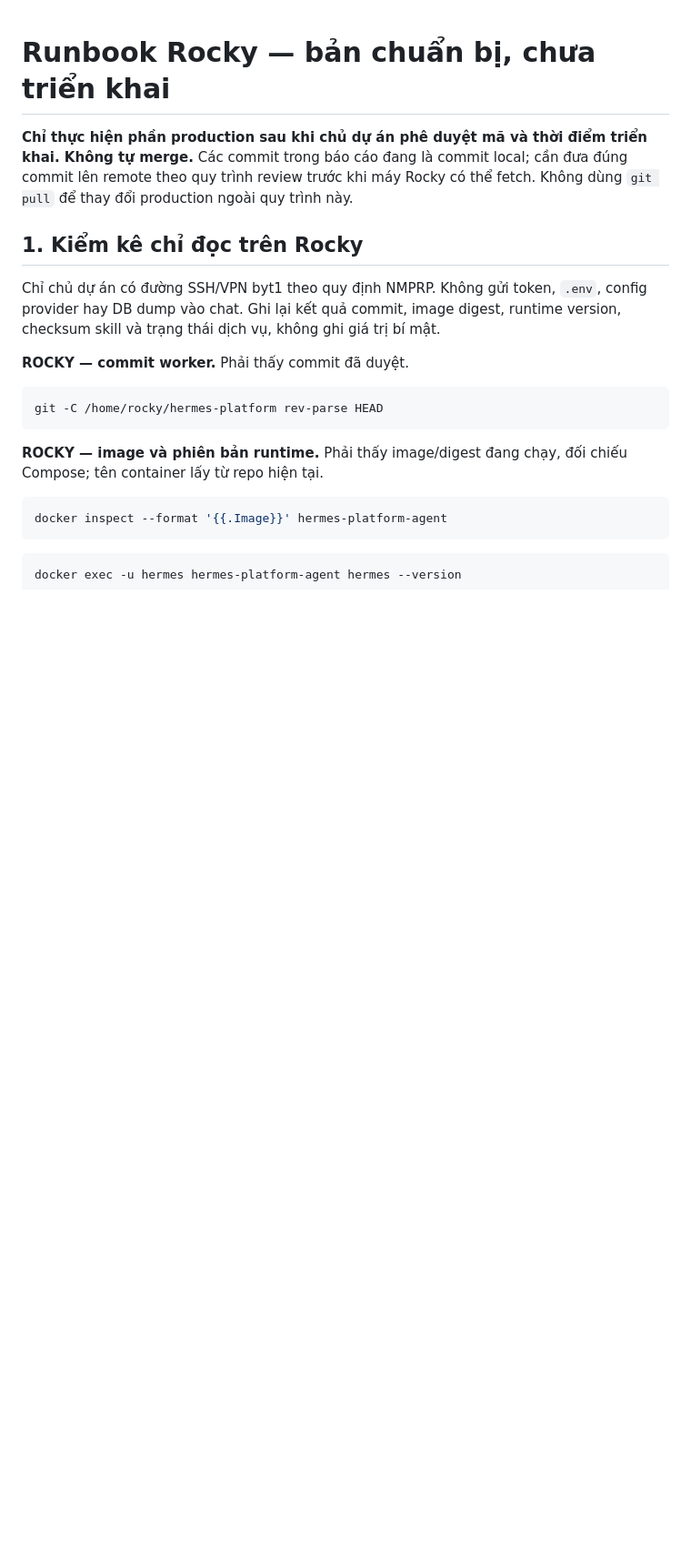
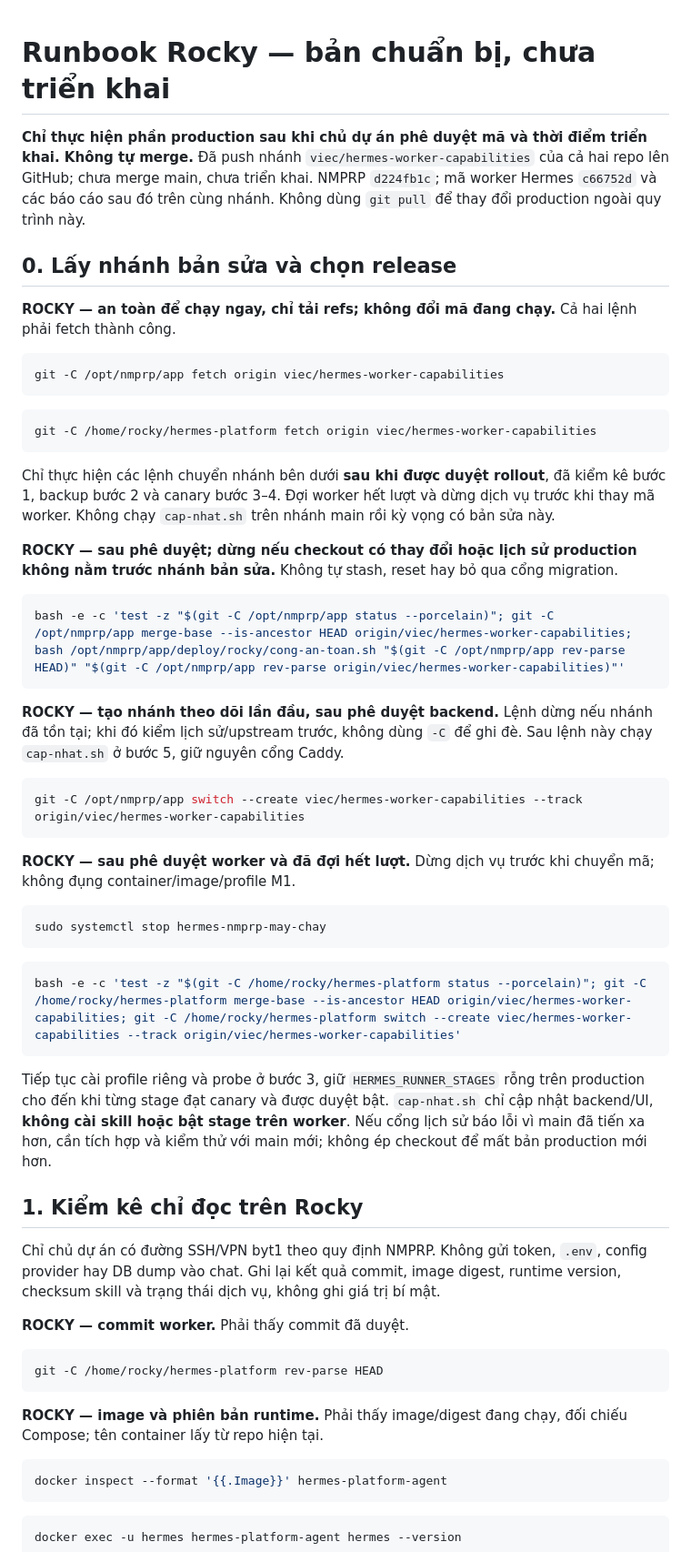
Before and after one commit to sonht/hermes-platform, a Markdown page: docs/hermes-capabilities/DEPLOY_ROCKY_RUNBOOK.md, the part around the change. Shown at 91% size. GitHub-like rendering; blank space fills up the shorter version.

Commit message:
docs: publish branch references and guarded Rocky rollout commands

````diff
--- a/docs/hermes-capabilities/DEPLOY_ROCKY_RUNBOOK.md
+++ b/docs/hermes-capabilities/DEPLOY_ROCKY_RUNBOOK.md
@@ -1,6 +1,44 @@
 # Runbook Rocky — bản chuẩn bị, chưa triển khai
 
-**Chỉ thực hiện phần production sau khi chủ dự án phê duyệt mã và thời điểm triển khai. Không tự merge.** Các commit trong báo cáo đang là commit local; cần đưa đúng commit lên remote theo quy trình review trước khi máy Rocky có thể fetch. Không dùng `git pull` để thay đổi production ngoài quy trình này.
+**Chỉ thực hiện phần production sau khi chủ dự án phê duyệt mã và thời điểm triển khai. Không tự merge.** Đã push nhánh `viec/hermes-worker-capabilities` của cả hai repo lên GitHub; chưa merge main, chưa triển khai. NMPRP `d224fb1c`; mã worker Hermes `c66752d` và các báo cáo sau đó trên cùng nhánh. Không dùng `git pull` để thay đổi production ngoài quy trình này.
+
+## 0. Lấy nhánh bản sửa và chọn release
+
+**ROCKY — an toàn để chạy ngay, chỉ tải refs; không đổi mã đang chạy.** Cả hai lệnh phải fetch thành công.
+
+```bash
+git -C /opt/nmprp/app fetch origin viec/hermes-worker-capabilities
+```
+
+```bash
+git -C /home/rocky/hermes-platform fetch origin viec/hermes-worker-capabilities
+```
+
+Chỉ thực hiện các lệnh chuyển nhánh bên dưới **sau khi được duyệt rollout**, đã kiểm kê bước 1, backup bước 2 và canary bước 3–4. Đợi worker hết lượt và dừng dịch vụ trước khi thay mã worker. Không chạy `cap-nhat.sh` trên nhánh main rồi kỳ vọng có bản sửa này.
+
+**ROCKY — sau phê duyệt; dừng nếu checkout có thay đổi hoặc lịch sử production không nằm trước nhánh bản sửa.** Không tự stash, reset hay bỏ qua cổng migration.
+
+```bash
+bash -e -c 'test -z "$(git -C /opt/nmprp/app status --porcelain)"; git -C /opt/nmprp/app merge-base --is-ancestor HEAD origin/viec/hermes-worker-capabilities; bash /opt/nmprp/app/deploy/rocky/cong-an-toan.sh "$(git -C /opt/nmprp/app rev-parse HEAD)" "$(git -C /opt/nmprp/app rev-parse origin/viec/hermes-worker-capabilities)"'
+```
+
+**ROCKY — tạo nhánh theo dõi lần đầu, sau phê duyệt backend.** Lệnh dừng nếu nhánh đã tồn tại; khi đó kiểm lịch sử/upstream trước, không dùng `-C` để ghi đè. Sau lệnh này chạy `cap-nhat.sh` ở bước 5, giữ nguyên cổng Caddy.
+
+```bash
+git -C /opt/nmprp/app switch --create viec/hermes-worker-capabilities --track origin/viec/hermes-worker-capabilities
+```
+
+**ROCKY — sau phê duyệt worker và đã đợi hết lượt.** Dừng dịch vụ trước khi chuyển mã; không đụng container/image/profile M1.
+
+```bash
+sudo systemctl stop hermes-nmprp-may-chay
+```
+
+```bash
+bash -e -c 'test -z "$(git -C /home/rocky/hermes-platform status --porcelain)"; git -C /home/rocky/hermes-platform merge-base --is-ancestor HEAD origin/viec/hermes-worker-capabilities; git -C /home/rocky/hermes-platform switch --create viec/hermes-worker-capabilities --track origin/viec/hermes-worker-capabilities'
+```
+
+Tiếp tục cài profile riêng và probe ở bước 3, giữ `HERMES_RUNNER_STAGES` rỗng trên production cho đến khi từng stage đạt canary và được duyệt bật. `cap-nhat.sh` chỉ cập nhật backend/UI, **không cài skill hoặc bật stage trên worker**. Nếu cổng lịch sử báo lỗi vì main đã tiến xa hơn, cần tích hợp và kiểm thử với main mới; không ép checkout để mất bản production mới hơn.
 
 ## 1. Kiểm kê chỉ đọc trên Rocky
 
````
Also changed, not shown: docs/hermes-capabilities/CHANGES.md (+5 -5 lines), docs/hermes-capabilities/OPEN_ISSUES.md (+1 -1 lines).
